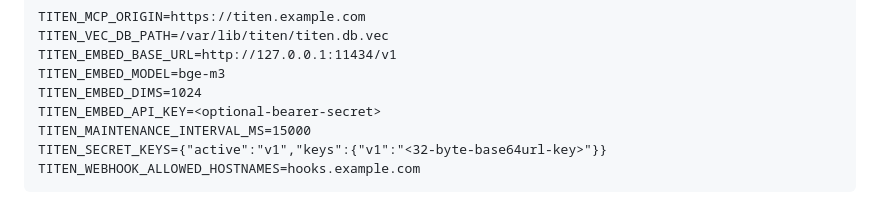
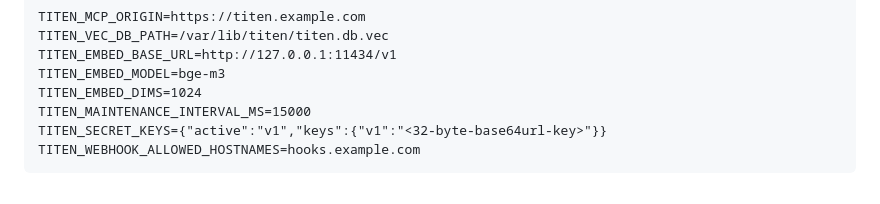
Before and after one commit to RamaAditya49/titen, a Markdown page: docs/deployment/vps.md, the part around the change. Drawn GitHub-style.

```diff
--- a/docs/deployment/vps.md
+++ b/docs/deployment/vps.md
@@ -116,7 +116,6 @@ TITEN_VEC_DB_PATH=/var/lib/titen/titen.db.vec
 TITEN_EMBED_BASE_URL=http://127.0.0.1:11434/v1
 TITEN_EMBED_MODEL=bge-m3
 TITEN_EMBED_DIMS=1024
-TITEN_EMBED_API_KEY=<optional-bearer-secret>
 TITEN_MAINTENANCE_INTERVAL_MS=15000
 TITEN_SECRET_KEYS={"active":"v1","keys":{"v1":"<32-byte-base64url-key>"}}
 TITEN_WEBHOOK_ALLOWED_HOSTNAMES=hooks.example.com
```
Also changed, not shown: 1 other file.
